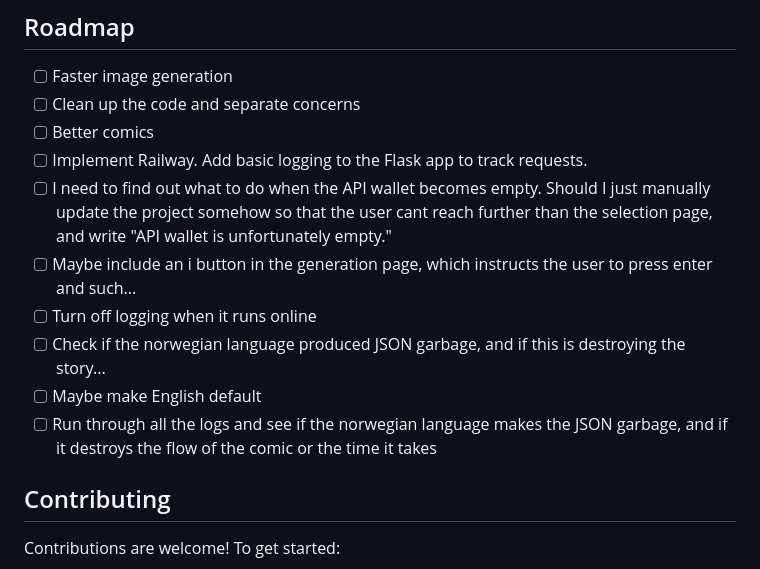
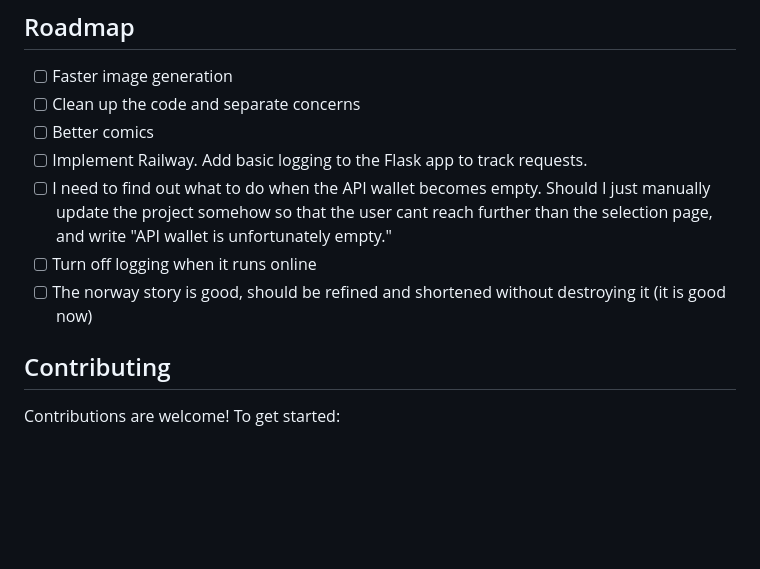
Before and after one commit to sbfroy/ComicChaos, a Markdown page: README.md, the part around the change. GitHub-like rendering; blank space fills up the shorter version.

Commit message:
Refine and shorten the Norway story in the README to enhance clarity

```diff
--- a/README.md
+++ b/README.md
@@ -161,11 +161,8 @@ The comic will automatically appear in the selection screen.
 - [ ] Better comics
 - [ ] Implement Railway. Add basic logging to the Flask app to track requests.
 - [ ] I need to find out what to do when the API wallet becomes empty. Should I just manually update the project somehow so that the user cant reach further than the selection page, and write "API wallet is unfortunately empty."
-- [ ] Maybe include an i button in the generation page, which instructs the user to press enter and such...
 - [ ] Turn off logging when it runs online
-- [ ] Check if the norwegian language produced JSON garbage, and if this is destroying the story...
-- [ ] Maybe make English default
-- [ ] Run through all the logs and see if the norwegian language makes the JSON garbage, and if it destroys the flow of the comic or the time it takes
+- [ ] The norway story is good, should be refined and shortened without destroying it (it is good now)
 
 ## Contributing
 
```
